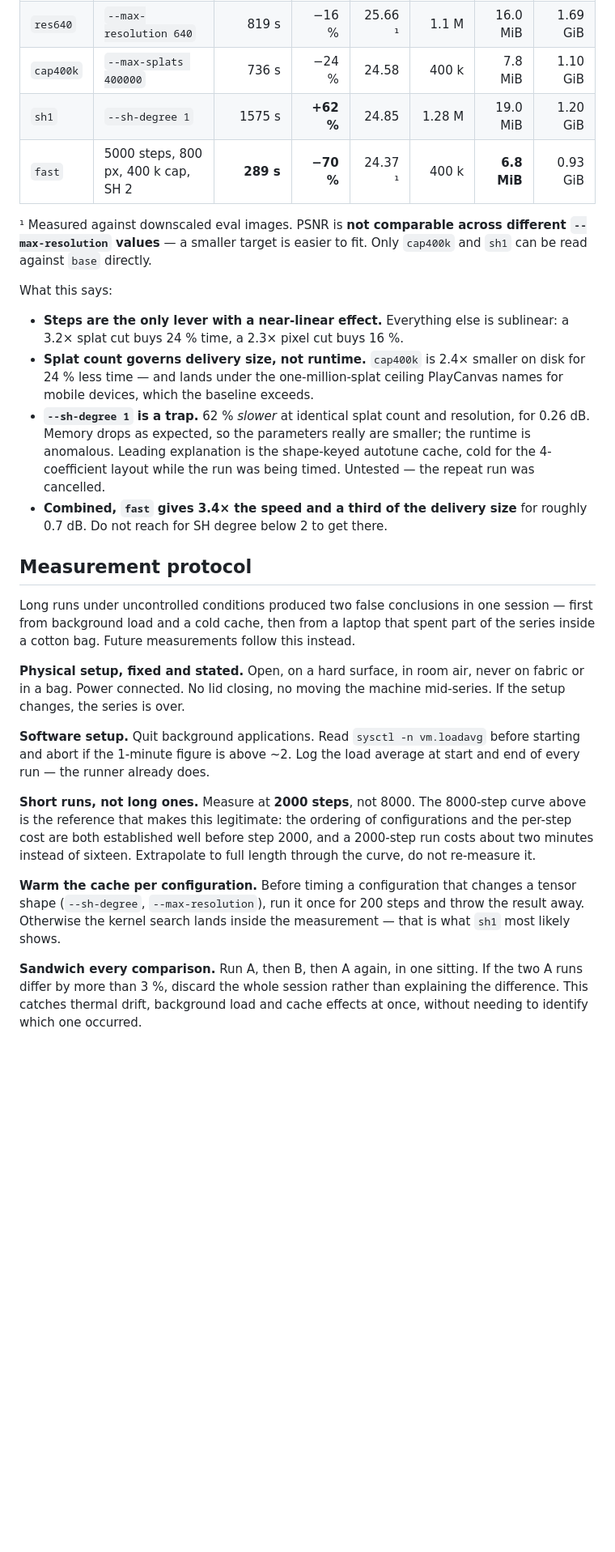
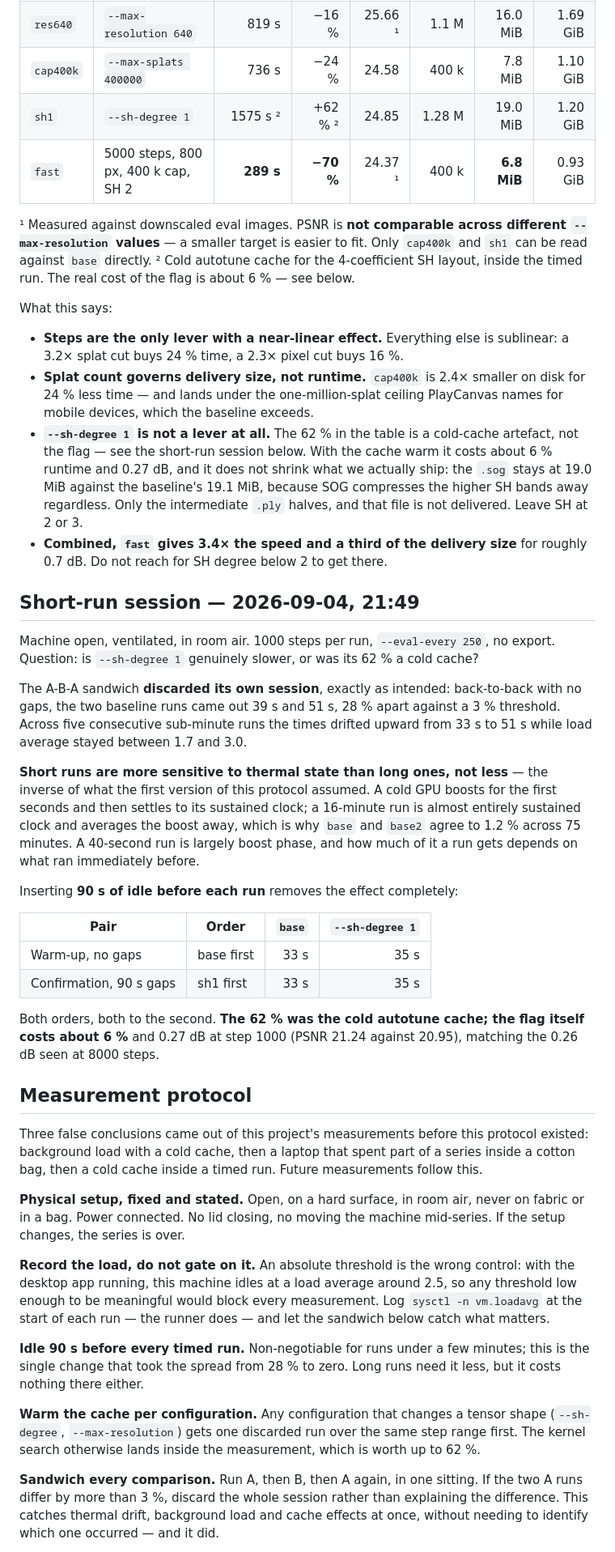
Before and after one commit to NiklasWork/jetbot-3d-modeling, a Markdown page: context/measurements.md, the part around one of its changes. Shown at 81% size. Rendered like a GitHub page; blank space fills up the shorter version.

Commit message:
context: settle the sh-degree question and fix the measurement protocol
A short A-B-A session answered it and corrected the protocol in the same
run. The 62 % penalty attributed to --sh-degree 1 was the shape-keyed
autotune cache, cold inside the timed run. With the cache warm the flag
costs about 6 % and 0.27 dB, and it does not shrink the delivered .sog at
all because SOG compresses the higher SH bands away regardless — only the
intermediate .ply halves. It is not a lever.

The sandwich discarded its own session: five consecutive sub-minute runs
drifted from 33 s to 51 s at constant load, so the two baseline runs came
out 28 % apart. Short runs turn out to be more sensitive to thermal state
than long ones, not less — a 40-second run is largely GPU boost phase while
a 16-minute run averages it away. Inserting 90 s of idle before each run
removed the spread entirely: both orderings then reproduced to the second.

Protocol updated accordingly — mandatory idle gap, cache warmed per
configuration, load recorded rather than gated on (this machine idles at
~2.5 with the desktop app running), and 1000 steps as the comparison
length.

```diff
--- a/context/measurements.md
+++ b/context/measurements.md
@@ -66,29 +66,47 @@ Validated by the `base`/`base2` pair above, so these differences are real and no
 | `base` | — | 974 s | — | 25.11 | 1.28 M | 19.1 MiB | 2.13 GiB |
 | `res640` | `--max-resolution 640` | 819 s | −16 % | 25.66 ¹ | 1.1 M | 16.0 MiB | 1.69 GiB |
 | `cap400k` | `--max-splats 400000` | 736 s | −24 % | 24.58 | 400 k | 7.8 MiB | 1.10 GiB |
-| `sh1` | `--sh-degree 1` | 1575 s | **+62 %** | 24.85 | 1.28 M | 19.0 MiB | 1.20 GiB |
+| `sh1` | `--sh-degree 1` | 1575 s ² | +62 % ² | 24.85 | 1.28 M | 19.0 MiB | 1.20 GiB |
 | `fast` | 5000 steps, 800 px, 400 k cap, SH 2 | **289 s** | **−70 %** | 24.37 ¹ | 400 k | **6.8 MiB** | 0.93 GiB |
 
 ¹ Measured against downscaled eval images. PSNR is **not comparable across different `--max-resolution` values** — a smaller target is easier to fit. Only `cap400k` and `sh1` can be read against `base` directly.
+² Cold autotune cache for the 4-coefficient SH layout, inside the timed run. The real cost of the flag is about 6 % — see below.
 
 What this says:
 
 - **Steps are the only lever with a near-linear effect.** Everything else is sublinear: a 3.2× splat cut buys 24 % time, a 2.3× pixel cut buys 16 %.
 - **Splat count governs delivery size, not runtime.** `cap400k` is 2.4× smaller on disk for 24 % less time — and lands under the one-million-splat ceiling PlayCanvas names for mobile devices, which the baseline exceeds.
-- **`--sh-degree 1` is a trap.** 62 % *slower* at identical splat count and resolution, for 0.26 dB. Memory drops as expected, so the parameters really are smaller; the runtime is anomalous. Leading explanation is the shape-keyed autotune cache, cold for the 4-coefficient layout while the run was being timed. Untested — the repeat run was cancelled.
+- **`--sh-degree 1` is not a lever at all.** The 62 % in the table is a cold-cache artefact, not the flag — see the short-run session below. With the cache warm it costs about 6 % runtime and 0.27 dB, and it does not shrink what we actually ship: the `.sog` stays at 19.0 MiB against the baseline's 19.1 MiB, because SOG compresses the higher SH bands away regardless. Only the intermediate `.ply` halves, and that file is not delivered. Leave SH at 2 or 3.
 - **Combined, `fast` gives 3.4× the speed and a third of the delivery size** for roughly 0.7 dB. Do not reach for SH degree below 2 to get there.
+
+## Short-run session — 2026-09-04, 21:49
+
+Machine open, ventilated, in room air. 1000 steps per run, `--eval-every 250`, no export. Question: is `--sh-degree 1` genuinely slower, or was its 62 % a cold cache?
+
+The A-B-A sandwich **discarded its own session**, exactly as intended: back-to-back with no gaps, the two baseline runs came out 39 s and 51 s, 28 % apart against a 3 % threshold. Across five consecutive sub-minute runs the times drifted upward from 33 s to 51 s while load average stayed between 1.7 and 3.0.
+
+**Short runs are more sensitive to thermal state than long ones, not less** — the inverse of what the first version of this protocol assumed. A cold GPU boosts for the first seconds and then settles to its sustained clock; a 16-minute run is almost entirely sustained clock and averages the boost away, which is why `base` and `base2` agree to 1.2 % across 75 minutes. A 40-second run is largely boost phase, and how much of it a run gets depends on what ran immediately before.
+
+Inserting **90 s of idle before each run** removes the effect completely:
+
+| Pair | Order | `base` | `--sh-degree 1` |
+|---|---|---:|---:|
+| Warm-up, no gaps | base first | 33 s | 35 s |
+| Confirmation, 90 s gaps | sh1 first | 33 s | 35 s |
+
+Both orders, both to the second. **The 62 % was the cold autotune cache; the flag itself costs about 6 %** and 0.27 dB at step 1000 (PSNR 21.24 against 20.95), matching the 0.26 dB seen at 8000 steps.
 
 ## Measurement protocol
 
-Long runs under uncontrolled conditions produced two false conclusions in one session — first from background load and a cold cache, then from a laptop that spent part of the series inside a cotton bag. Future measurements follow this instead.
+Three false conclusions came out of this project's measurements before this protocol existed: background load with a cold cache, then a laptop that spent part of a series inside a cotton bag, then a cold cache inside a timed run. Future measurements follow this.
 
 **Physical setup, fixed and stated.** Open, on a hard surface, in room air, never on fabric or in a bag. Power connected. No lid closing, no moving the machine mid-series. If the setup changes, the series is over.
 
-**Software setup.** Quit background applications. Read `sysctl -n vm.loadavg` before starting and abort if the 1-minute figure is above ~2. Log the load average at start and end of every run — the runner already does.
+**Record the load, do not gate on it.** An absolute threshold is the wrong control: with the desktop app running, this machine idles at a load average around 2.5, so any threshold low enough to be meaningful would block every measurement. Log `sysctl -n vm.loadavg` at the start of each run — the runner does — and let the sandwich below catch what matters.
 
-**Short runs, not long ones.** Measure at **2000 steps**, not 8000. The 8000-step curve above is the reference that makes this legitimate: the ordering of configurations and the per-step cost are both established well before step 2000, and a 2000-step run costs about two minutes instead of sixteen. Extrapolate to full length through the curve, do not re-measure it.
+**Idle 90 s before every timed run.** Non-negotiable for runs under a few minutes; this is the single change that took the spread from 28 % to zero. Long runs need it less, but it costs nothing there either.
 
-**Warm the cache per configuration.** Before timing a configuration that changes a tensor shape (`--sh-degree`, `--max-resolution`), run it once for 200 steps and throw the result away. Otherwise the kernel search lands inside the measurement — that is what `sh1` most likely shows.
+**Warm the cache per configuration.** Any configuration that changes a tensor shape (`--sh-degree`, `--max-resolution`) gets one discarded run over the same step range first. The kernel search otherwise lands inside the measurement, which is worth up to 62 %.
 
-**Sandwich every comparison.** Run A, then B, then A again, in one sitting. If the two A runs differ by more than 3 %, discard the whole session rather than explaining the difference. This catches thermal drift, background load and cache effects at once, without needing to identify which one occurred.
+**Sandwich every comparison.** Run A, then B, then A again, in one sitting. If the two A runs differ by more than 3 %, discard the whole session rather than explaining the difference. This catches thermal drift, background load and cache effects at once, without needing to identify which one occurred — and it did.
 
```
Also changed, not shown: other parts of context/measurements.md (+3 -2 lines).
